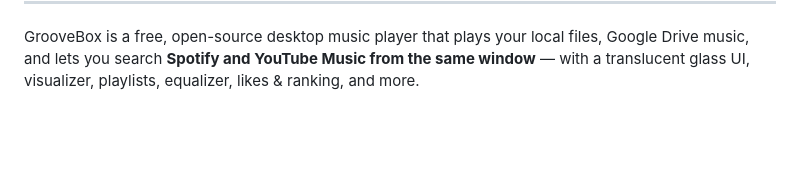
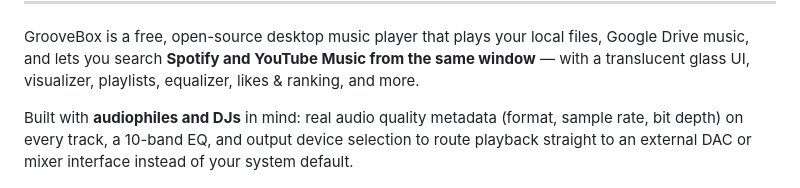
Before and after one commit to akshit1503/groovebox-desktop, a Markdown page: README.md, the part around the change. GitHub-like rendering; blank space fills up the shorter version.

Commit message:
README: position for audiophiles and DJs
Grounded in real features: per-track audio quality metadata, the
10-band EQ, and output device selection for routing to an external
DAC/mixer interface.

Co-Authored-By: Claude Sonnet 5 <noreply@anthropic.com>

```diff
--- a/README.md
+++ b/README.md
@@ -12,6 +12,8 @@
 ---
 
 GrooveBox is a free, open-source desktop music player that plays your local files, Google Drive music, and lets you search **Spotify and YouTube Music from the same window** — with a translucent glass UI, visualizer, playlists, equalizer, likes & ranking, and more.
+
+Built with **audiophiles and DJs** in mind: real audio quality metadata (format, sample rate, bit depth) on every track, a 10-band EQ, and output device selection to route playback straight to an external DAC or mixer interface instead of your system default.
 
 ![GrooveBox desktop walkthrough](docs/desktop-demo.gif)
 
```
